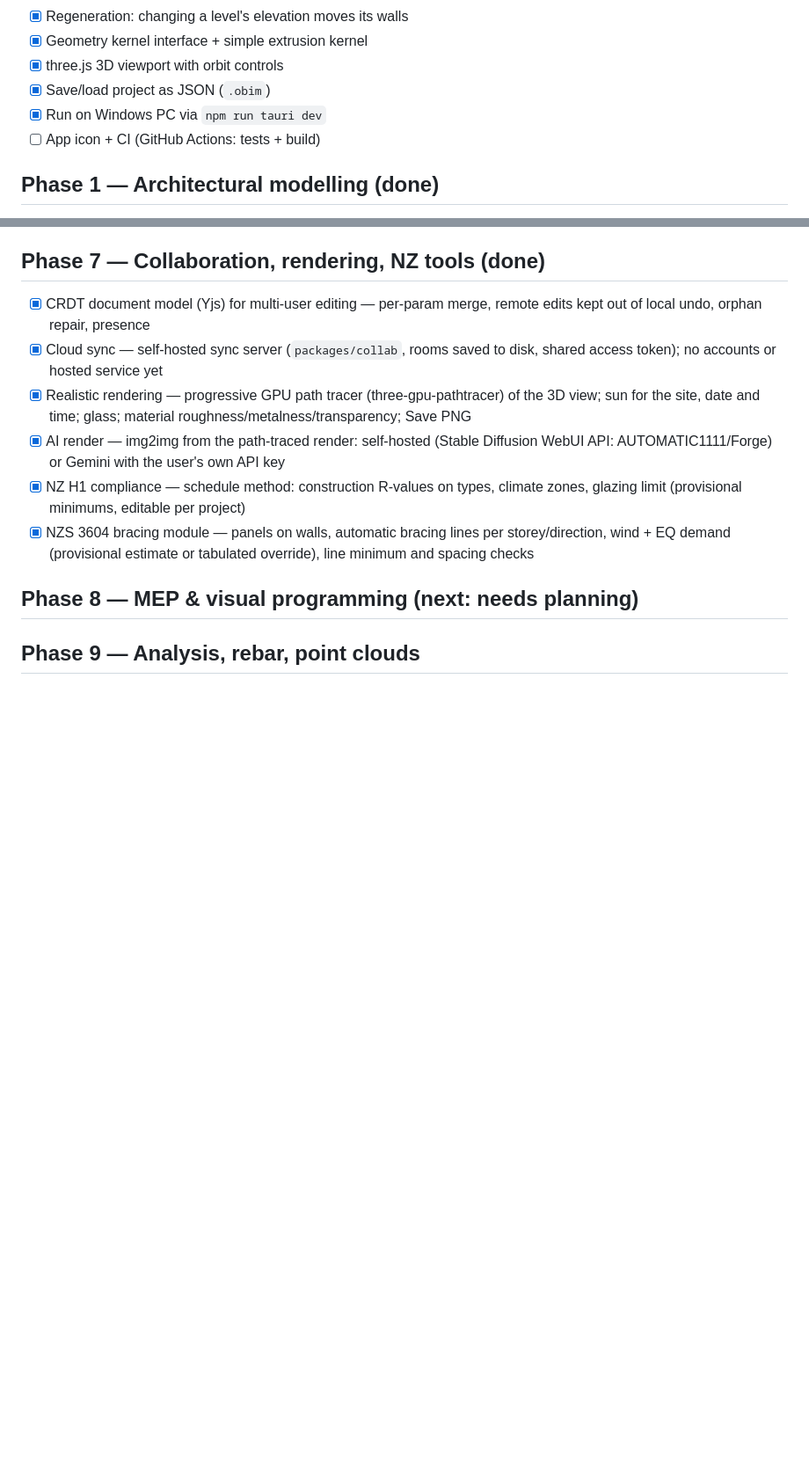
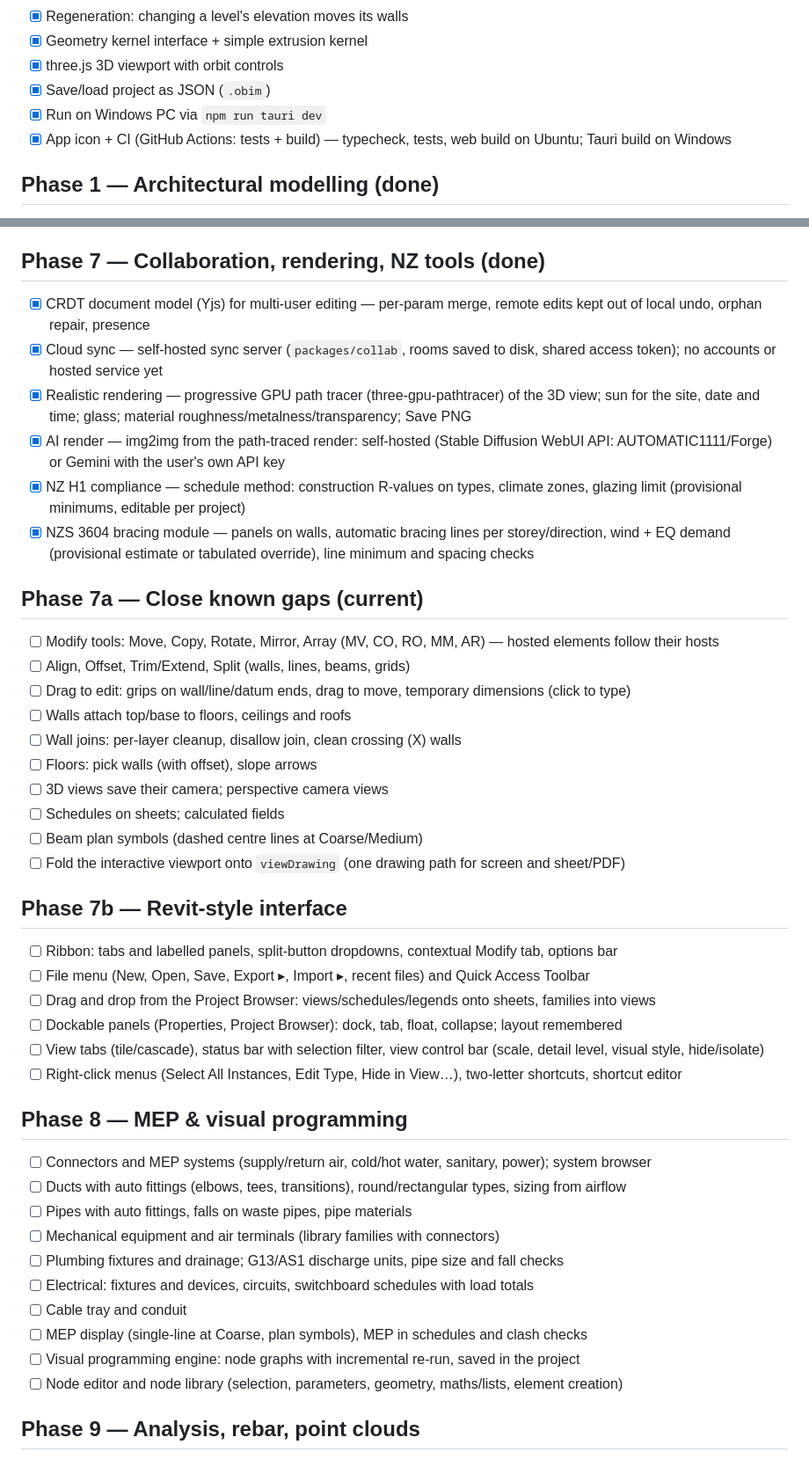
Before and after one commit to jmcareysmith/open-bim, a Markdown page: docs/ROADMAP.md, 2 parts joined by grey strips. Shown at 88% size. GitHub-like rendering; blank space fills up the shorter version.

Commit message:
Roadmap: Phase 7a (close known gaps), 7b (Revit-style interface), Phase 8 items
Co-Authored-By: Claude Opus 5.5 <noreply@anthropic.com>

```diff
--- a/docs/ROADMAP.md
+++ b/docs/ROADMAP.md
@@ -13,7 +13,7 @@ Each phase ends with something usable. Work one feature per session; tick items
 - [x] three.js 3D viewport with orbit controls
 - [x] Save/load project as JSON (`.obim`)
 - [x] Run on Windows PC via `npm run tauri dev`
-- [ ] App icon + CI (GitHub Actions: tests + build)
+- [x] App icon + CI (GitHub Actions: tests + build) — typecheck, tests, web build on Ubuntu; Tauri build on Windows
 
 ## Phase 1 — Architectural modelling (done)
 - [x] Wall drawing tool (click-click in plan/3D work plane), snapping, ortho — plan is a clipped top-down view; true 2D plans in Phase 2
@@ -72,5 +72,36 @@ Each phase ends with something usable. Work one feature per session; tick items
 - [x] NZ H1 compliance — schedule method: construction R-values on types, climate zones, glazing limit (provisional minimums, editable per project)
 - [x] NZS 3604 bracing module — panels on walls, automatic bracing lines per storey/direction, wind + EQ demand (provisional estimate or tabulated override), line minimum and spacing checks
 
-## Phase 8 — MEP & visual programming (next: needs planning)
+## Phase 7a — Close known gaps (current)
+- [ ] Modify tools: Move, Copy, Rotate, Mirror, Array (MV, CO, RO, MM, AR) — hosted elements follow their hosts
+- [ ] Align, Offset, Trim/Extend, Split (walls, lines, beams, grids)
+- [ ] Drag to edit: grips on wall/line/datum ends, drag to move, temporary dimensions (click to type)
+- [ ] Walls attach top/base to floors, ceilings and roofs
+- [ ] Wall joins: per-layer cleanup, disallow join, clean crossing (X) walls
+- [ ] Floors: pick walls (with offset), slope arrows
+- [ ] 3D views save their camera; perspective camera views
+- [ ] Schedules on sheets; calculated fields
+- [ ] Beam plan symbols (dashed centre lines at Coarse/Medium)
+- [ ] Fold the interactive viewport onto `viewDrawing` (one drawing path for screen and sheet/PDF)
+
+## Phase 7b — Revit-style interface
+- [ ] Ribbon: tabs and labelled panels, split-button dropdowns, contextual Modify tab, options bar
+- [ ] File menu (New, Open, Save, Export ▸, Import ▸, recent files) and Quick Access Toolbar
+- [ ] Drag and drop from the Project Browser: views/schedules/legends onto sheets, families into views
+- [ ] Dockable panels (Properties, Project Browser): dock, tab, float, collapse; layout remembered
+- [ ] View tabs (tile/cascade), status bar with selection filter, view control bar (scale, detail level, visual style, hide/isolate)
+- [ ] Right-click menus (Select All Instances, Edit Type, Hide in View…), two-letter shortcuts, shortcut editor
+
+## Phase 8 — MEP & visual programming
+- [ ] Connectors and MEP systems (supply/return air, cold/hot water, sanitary, power); system browser
+- [ ] Ducts with auto fittings (elbows, tees, transitions), round/rectangular types, sizing from airflow
+- [ ] Pipes with auto fittings, falls on waste pipes, pipe materials
+- [ ] Mechanical equipment and air terminals (library families with connectors)
+- [ ] Plumbing fixtures and drainage; G13/AS1 discharge units, pipe size and fall checks
+- [ ] Electrical: fixtures and devices, circuits, switchboard schedules with load totals
+- [ ] Cable tray and conduit
+- [ ] MEP display (single-line at Coarse, plan symbols), MEP in schedules and clash checks
+- [ ] Visual programming engine: node graphs with incremental re-run, saved in the project
+- [ ] Node editor and node library (selection, parameters, geometry, maths/lists, element creation)
+
 ## Phase 9 — Analysis, rebar, point clouds
```
Also changed, not shown: CLAUDE.md (+3 -2 lines), docs/REVIT_FEATURE_MAP.md (+13 -0 lines).
